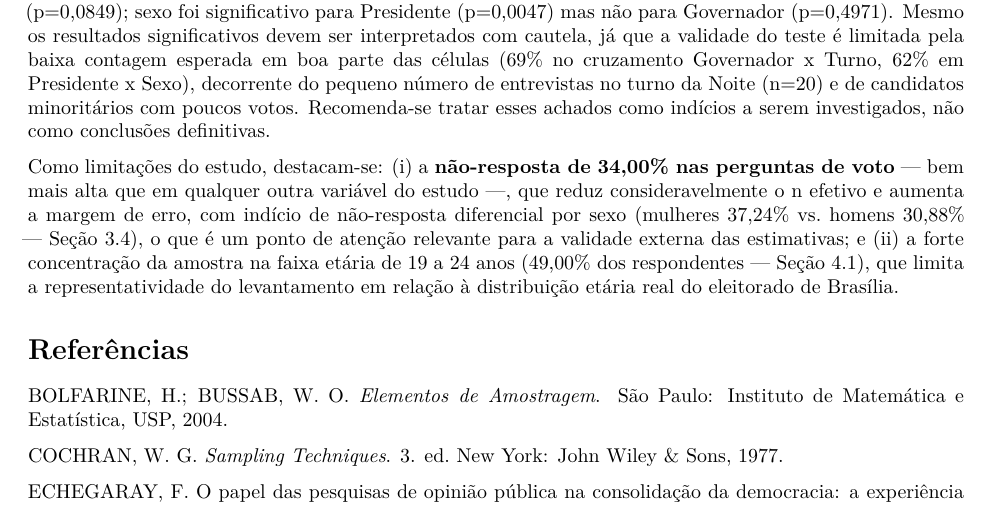
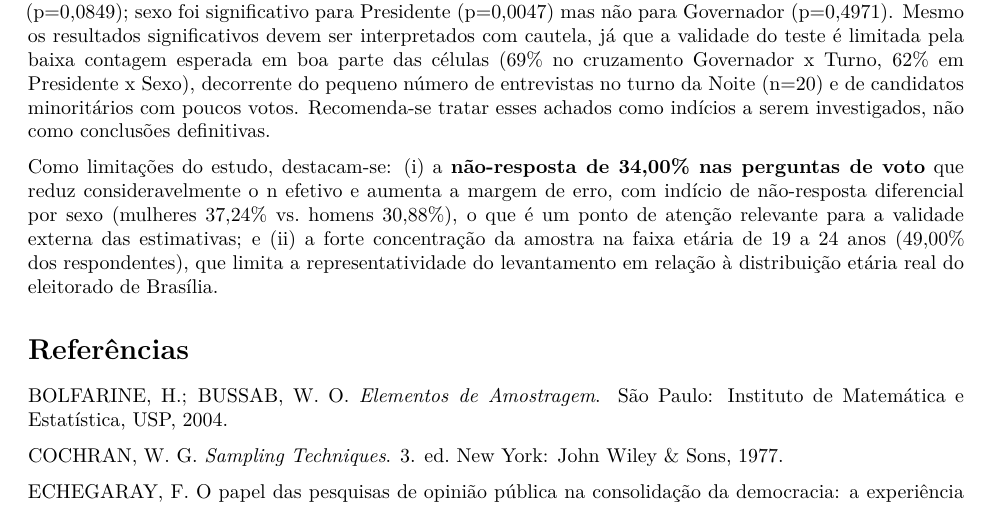
Before and after one commit to helios036/trabalho_amostragem_2026_02, a Quarto document (relatorio_trabalho_amostragem.qmd): part of page 21 of 21, cut so that both start at the same text. Rendered offline with R 4.5, knitr and Pandoc in place of Quarto, then LaTeX, with nearby package versions.

Commit message:
Enxuga texto das limitacoes nas Conclusoes
Remove referencias cruzadas de secao e um travessao no paragrafo de
limitacoes, deixando o texto mais direto.

Co-Authored-By: Claude Sonnet 5 <noreply@anthropic.com>

```diff
--- a/relatorio_trabalho_amostragem.qmd
+++ b/relatorio_trabalho_amostragem.qmd
@@ -427,7 +427,7 @@ O candidato à Presidência com maior intenção de voto foi **Luiz Inácio Lula
 
 A análise por subgrupos indicou que a **faixa etária** é a variável mais associada à intenção de voto para os dois cargos (p<0,0001), enquanto **faixa de renda não mostrou associação significativa** para nenhum dos dois (Presidente p=0,4185; Governador p=0,2712). Para **turno** e para **sexo**, o resultado divergiu entre os cargos em direções opostas: turno foi significativo para Governador (p=0,0047) mas não para Presidente (p=0,0849); sexo foi significativo para Presidente (p=0,0047) mas não para Governador (p=0,4971). Mesmo os resultados significativos devem ser interpretados com cautela, já que a validade do teste é limitada pela baixa contagem esperada em boa parte das células (69% no cruzamento Governador x Turno, 62% em Presidente x Sexo), decorrente do pequeno número de entrevistas no turno da Noite (n=20) e de candidatos minoritários com poucos votos. Recomenda-se tratar esses achados como indícios a serem investigados, não como conclusões definitivas.
 
-Como limitações do estudo, destacam-se: (i) a **não-resposta de 34,00% nas perguntas de voto** — bem mais alta que em qualquer outra variável do estudo —, que reduz consideravelmente o n efetivo e aumenta a margem de erro, com indício de não-resposta diferencial por sexo (mulheres 37,24% vs. homens 30,88% — Seção 3.4), o que é um ponto de atenção relevante para a validade externa das estimativas; e (ii) a forte concentração da amostra na faixa etária de 19 a 24 anos (49,00% dos respondentes — Seção 4.1), que limita a representatividade do levantamento em relação à distribuição etária real do eleitorado de Brasília.
+Como limitações do estudo, destacam-se: (i) a **não-resposta de 34,00% nas perguntas de voto** que reduz consideravelmente o n efetivo e aumenta a margem de erro, com indício de não-resposta diferencial por sexo (mulheres 37,24% vs. homens 30,88%), o que é um ponto de atenção relevante para a validade externa das estimativas; e (ii) a forte concentração da amostra na faixa etária de 19 a 24 anos (49,00% dos respondentes), que limita a representatividade do levantamento em relação à distribuição etária real do eleitorado de Brasília.
 
 # Referências {.unnumbered}
 
```
